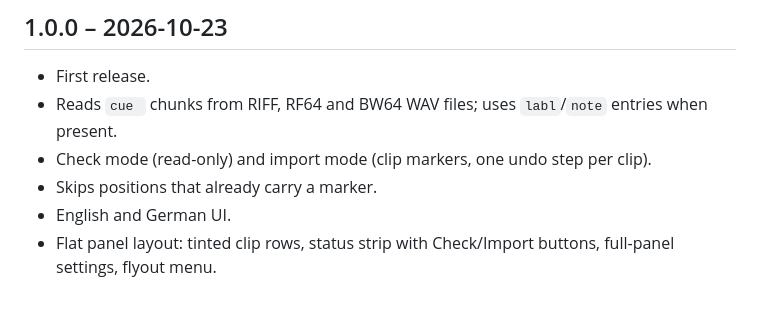
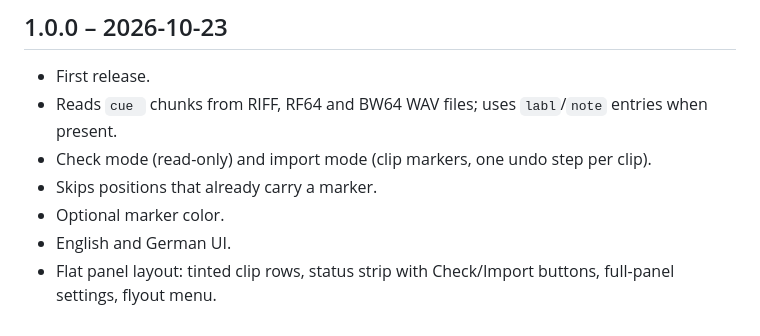
Before and after one commit to Maxiklaxi/Cue-Marker, a Markdown page: CHANGELOG.md, the part around the change. Rendered like a GitHub page.

```diff
--- a/CHANGELOG.md
+++ b/CHANGELOG.md
@@ -6,5 +6,6 @@
 - Reads `cue ` chunks from RIFF, RF64 and BW64 WAV files; uses `labl`/`note` entries when present.
 - Check mode (read-only) and import mode (clip markers, one undo step per clip).
 - Skips positions that already carry a marker.
+- Optional marker color.
 - English and German UI.
 - Flat panel layout: tinted clip rows, status strip with Check/Import buttons, full-panel settings, flyout menu.
```
Also changed, not shown: ANLEITUNG.md (+1 -0 lines), README.md (+3 -0 lines), docs/screenshot-settings.png, 3 other files.
